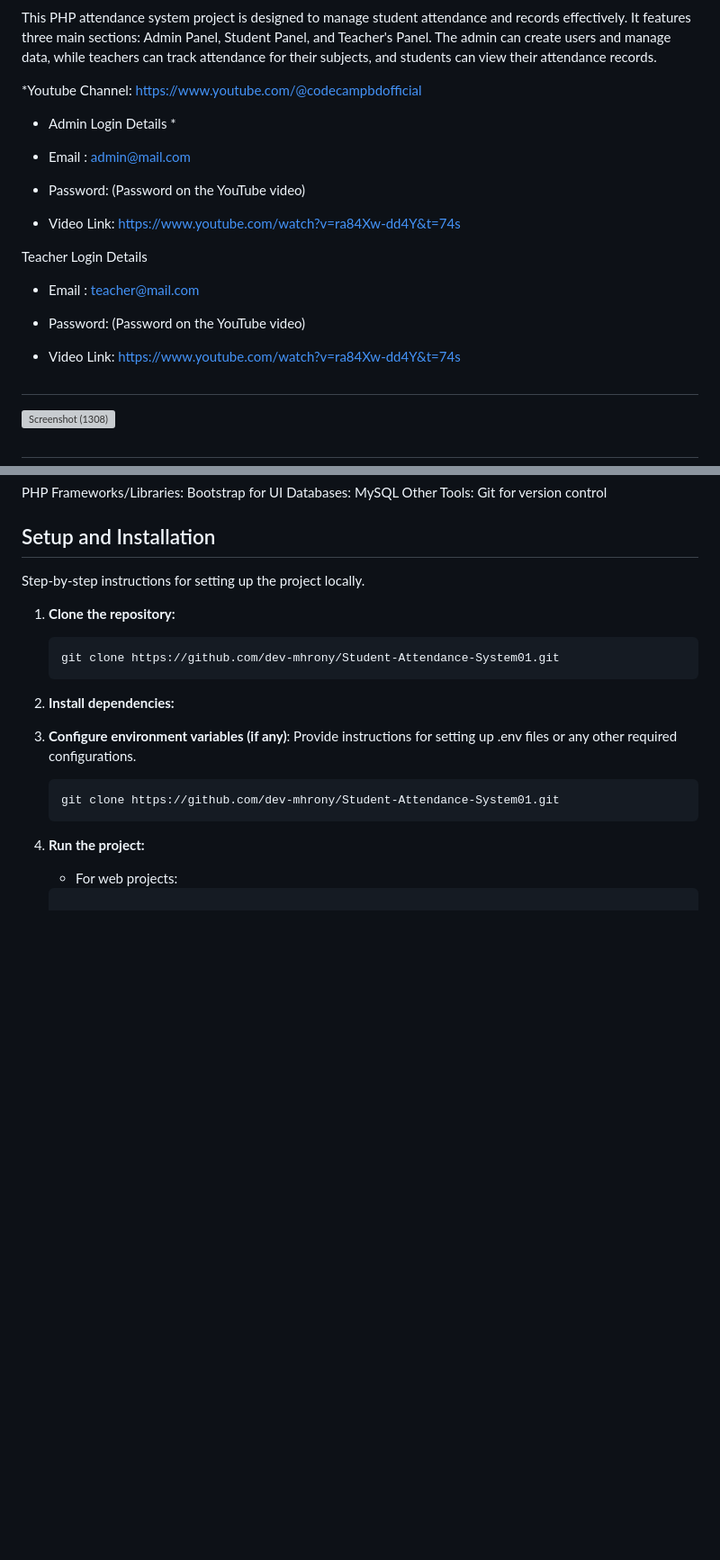
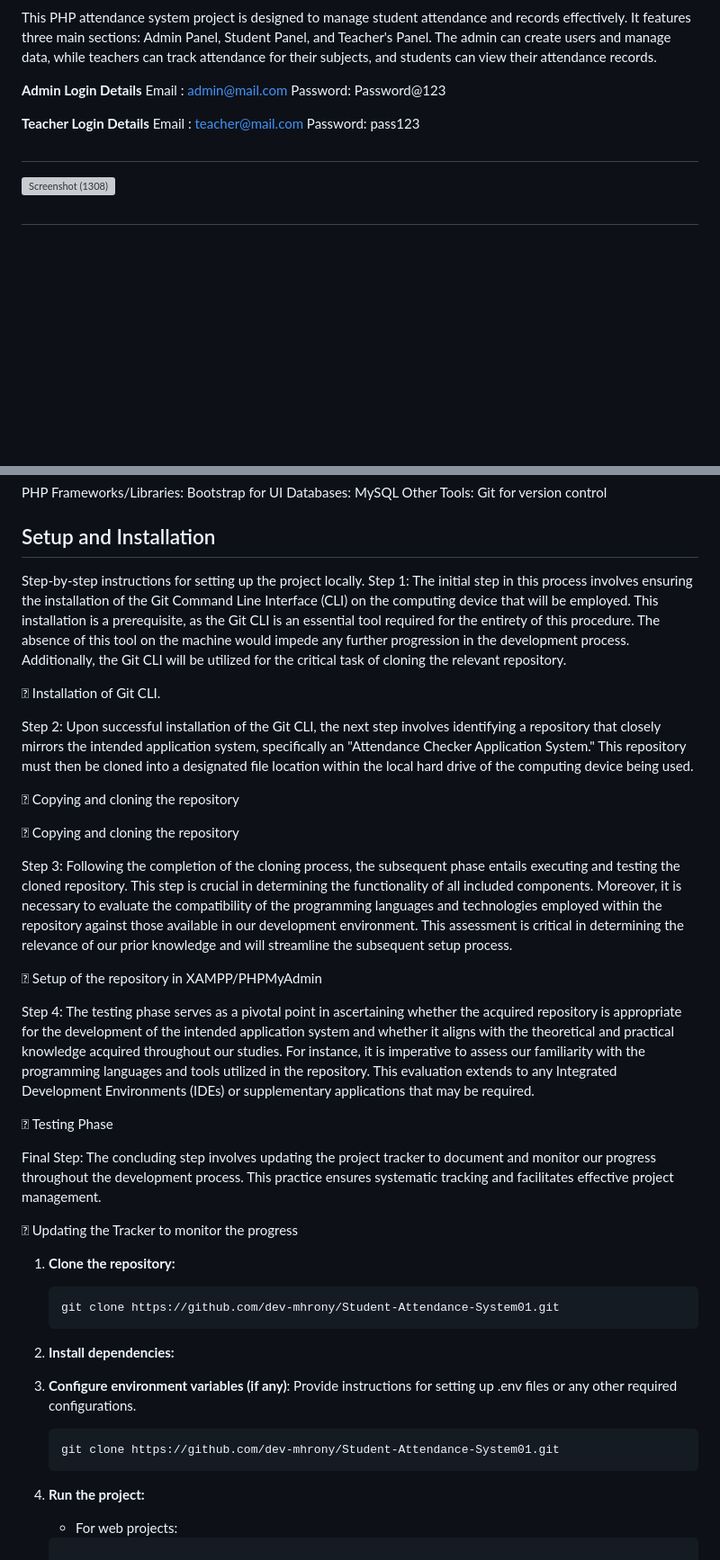
Before and after one commit to thebadsektor/se2024-monzales-morales, a Markdown page: README.md, 2 parts joined by grey strips. Shown at 90% size. Rendered like a GitHub page; blank space fills up the shorter version; grey boxes are pictures that could not be loaded.

````diff
--- a/README.md
+++ b/README.md
@@ -2,20 +4,15 @@
 
 This PHP attendance system project is designed to manage student attendance and records effectively. It features three main sections: Admin Panel, Student Panel, and Teacher's Panel. The admin can create users and manage data, while teachers can track attendance for their subjects, and students can view their attendance records.
 
-*Youtube Channel: https://www.youtube.com/@codecampbdofficial
 
-* Admin Login Details *
-* Email   : admin@mail.com
-* Password: (Password on the YouTube video)
+**Admin Login Details**
+Email : admin@mail.com
+Password: Password@123
 
-* Video Link: https://www.youtube.com/watch?v=ra84Xw-dd4Y&t=74s
+**Teacher Login Details**
+Email : teacher@mail.com
+Password: pass123
 
-Teacher Login Details
-
-* Email   : teacher@mail.com
-* Password: (Password on the YouTube video)
-
-* Video Link: https://www.youtube.com/watch?v=ra84Xw-dd4Y&t=74s
 #
 ![Screenshot (1308)](https://user-images.githubusercontent.com/36708000/173136998-4de6eccc-377f-419e-83b6-e767503bbb5d.png)
 #
@@ -68,6 +65,51 @@ Other Tools: Git for version control
 
 ## Setup and Installation
 Step-by-step instructions for setting up the project locally.
+Step 1: The initial step in this process involves ensuring the installation of
+the Git Command Line Interface (CLI) on the computing device that will be
+employed. This installation is a prerequisite, as the Git CLI is an essential
+tool required for the entirety of this procedure. The absence of this tool on the
+machine would impede any further progression in the development process.
+Additionally, the Git CLI will be utilized for the critical task of cloning the
+relevant repository.
+
+ Installation of Git CLI.
+
+Step 2: Upon successful installation of the Git CLI, the next step involves
+identifying a repository that closely mirrors the intended application system,
+specifically an "Attendance Checker Application System." This repository must
+then be cloned into a designated file location within the local hard drive of the
+computing device being used.
+
+ Copying and cloning the repository
+
+ Copying and cloning the repository
+
+Step 3: Following the completion of the cloning process, the subsequent phase
+entails executing and testing the cloned repository. This step is crucial in
+determining the functionality of all included components. Moreover, it is
+necessary to evaluate the compatibility of the programming languages and
+technologies employed within the repository against those available in our
+development environment. This assessment is critical in determining the relevance
+of our prior knowledge and will streamline the subsequent setup process.
+
+ Setup of the repository in XAMPP/PHPMyAdmin
+
+Step 4: The testing phase serves as a pivotal point in ascertaining whether the
+acquired repository is appropriate for the development of the intended
+application system and whether it aligns with the theoretical and practical
+knowledge acquired throughout our studies. For instance, it is imperative to
+assess our familiarity with the programming languages and tools utilized in the
+repository. This evaluation extends to any Integrated Development Environments
+(IDEs) or supplementary applications that may be required.
+
+ Testing Phase
+
+Final Step: The concluding step involves updating the project tracker to document
+and monitor our progress throughout the development process. This practice
+ensures systematic tracking and facilitates effective project management.
+
+ Updating the Tracker to monitor the progress
 
 1. **Clone the repository:**
    ```bash
````
Also changed, not shown: other parts of README.md (+11 -5 lines).
